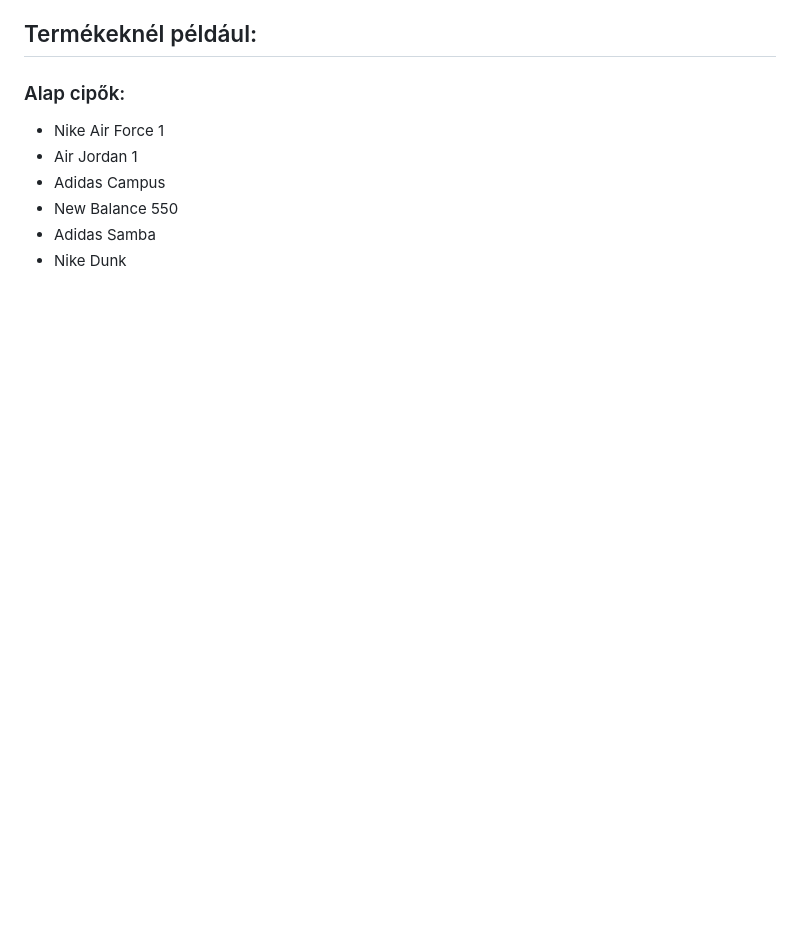
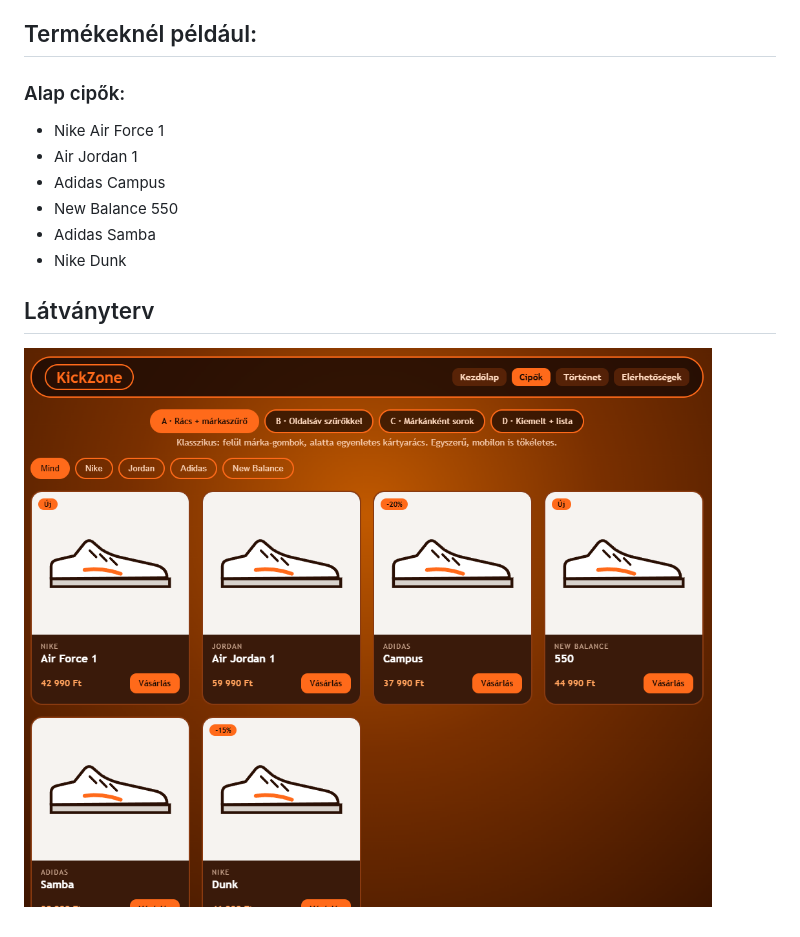
Before and after one commit to vinczell3r/elsoprojekt, a Markdown page: README.md, the part around the change. Rendered like a GitHub page; pictures changed too: image.png (added); blank space fills up the shorter version.

```diff
--- a/README.md
+++ b/README.md
@@ -24,3 +24,7 @@
 - New Balance 550
 - Adidas Samba
 - Nike Dunk
+
+## Látványterv
+
+![alt text](image.png)
```
Also changed, not shown: 5 other files.
